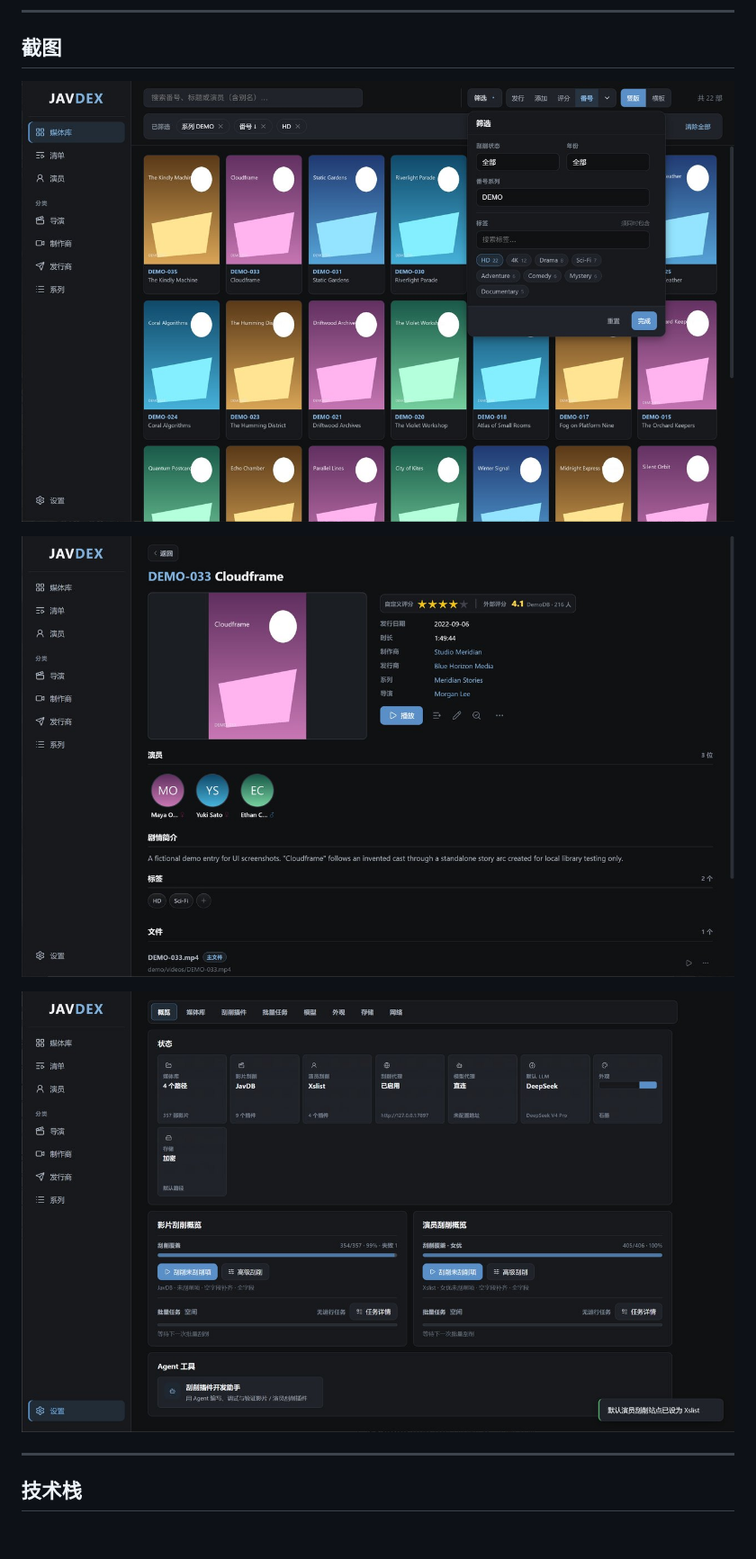
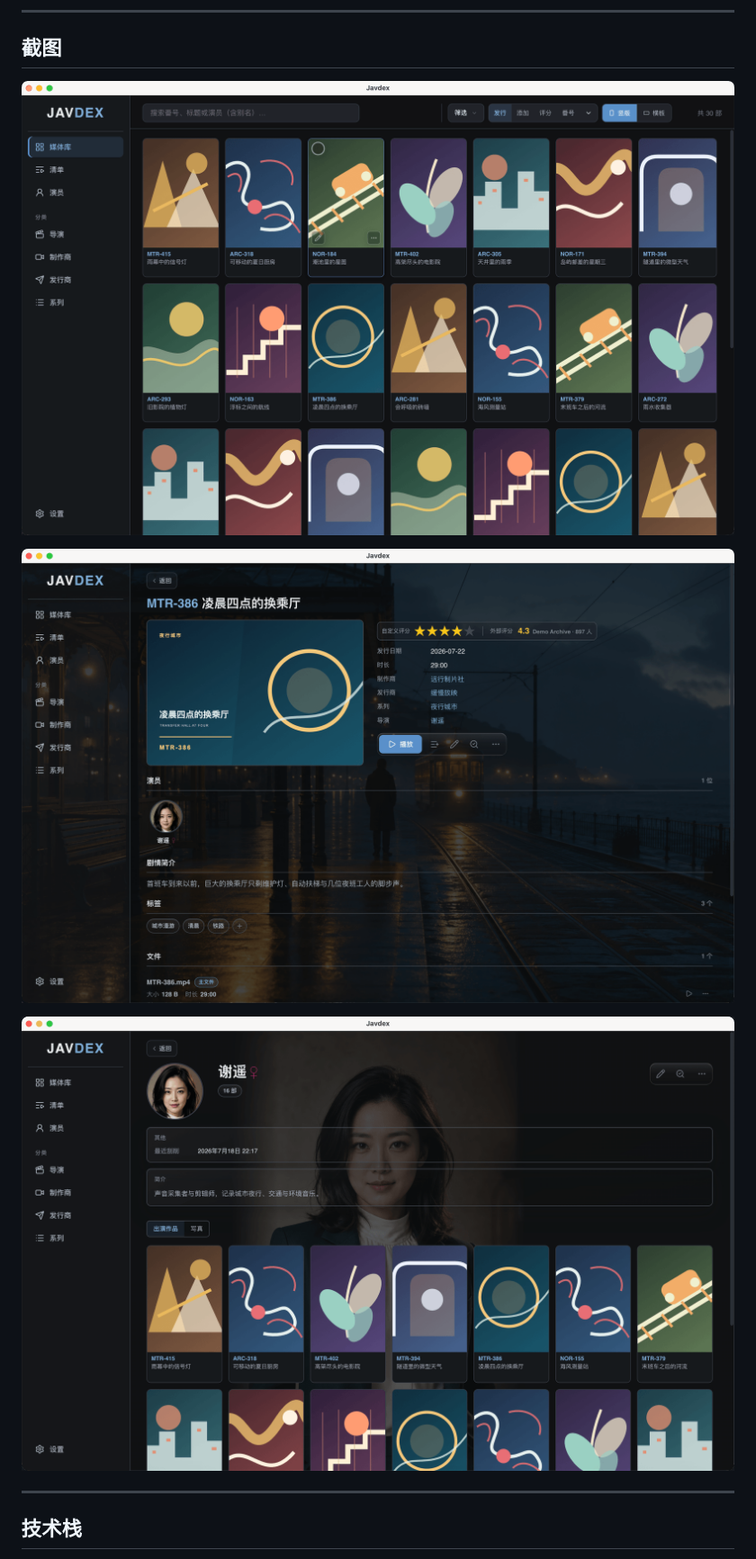
Before and after one commit to JavdexLabs/Javdex, a Markdown page: README.md, the part around the change. Shown at 90% size. Drawn GitHub-style; pictures changed too: docs/images/actor.png (added), docs/images/library.jpg (deleted), docs/images/library.png (added); blank space fills up the shorter version.

Commit message:
Replace README screenshots with compressed PNGs.
Swap outdated JPG assets for smaller PNG captures and point README at the actor detail shot.

Co-authored-by: Cursor <cursoragent@cursor.com>

```diff
--- a/README.md
+++ b/README.md
@@ -147,15 +147,15 @@ Javdex 内置 ReAct 风格插件开发助手，可辅助开发刮削插件：
 ## 截图
 
 <p align="center">
-  <img src="docs/images/library.jpg" alt="媒体库" width="800">
+  <img src="docs/images/library.png" alt="媒体库" width="800">
 </p>
 
 <p align="center">
-  <img src="docs/images/video-detail.jpg" alt="影片详情" width="800">
+  <img src="docs/images/video-detail.png" alt="影片详情" width="800">
 </p>
 
 <p align="center">
-  <img src="docs/images/settings.jpg" alt="设置" width="800">
+  <img src="docs/images/actor.png" alt="演员详情" width="800">
 </p>
 
 ---
```
